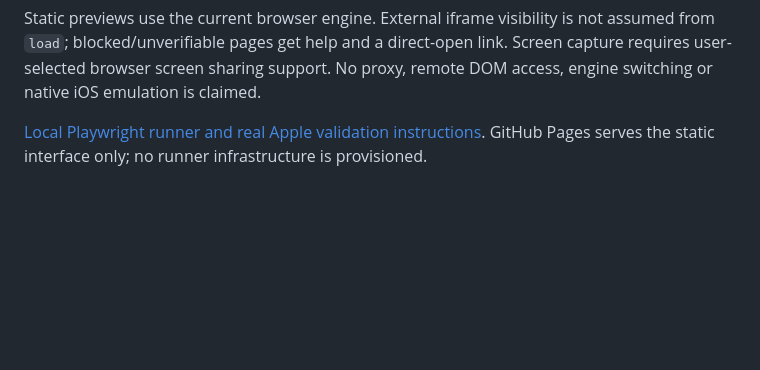
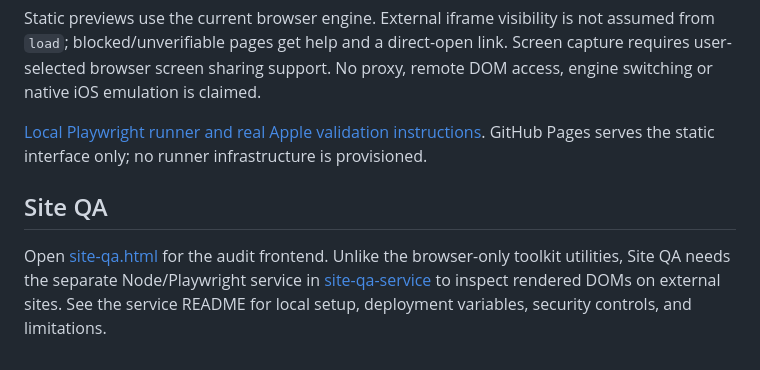
Before and after one commit to luismgnictech-cloud/Webflow-Toolkit, a Markdown page: README.md, the part around the change. Drawn GitHub-style; blank space fills up the shorter version.

Commit message:
Document Site QA frontend and Playwright service

```diff
--- a/README.md
+++ b/README.md
@@ -60,3 +60,7 @@ Open [`responsive-lab.html`](./responsive-lab.html) for up to four interactive C
 Static previews use the current browser engine. External iframe visibility is not assumed from `load`; blocked/unverifiable pages get help and a direct-open link. Screen capture requires user-selected browser screen sharing support. No proxy, remote DOM access, engine switching or native iOS emulation is claimed.
 
 [Local Playwright runner and real Apple validation instructions](./responsive-lab/runner/README.md). GitHub Pages serves the static interface only; no runner infrastructure is provisioned.
+
+## Site QA
+
+Open [site-qa.html](./site-qa.html) for the audit frontend. Unlike the browser-only toolkit utilities, Site QA needs the separate Node/Playwright service in [site-qa-service](./site-qa-service) to inspect rendered DOMs on external sites. See the service README for local setup, deployment variables, security controls, and limitations.
```
